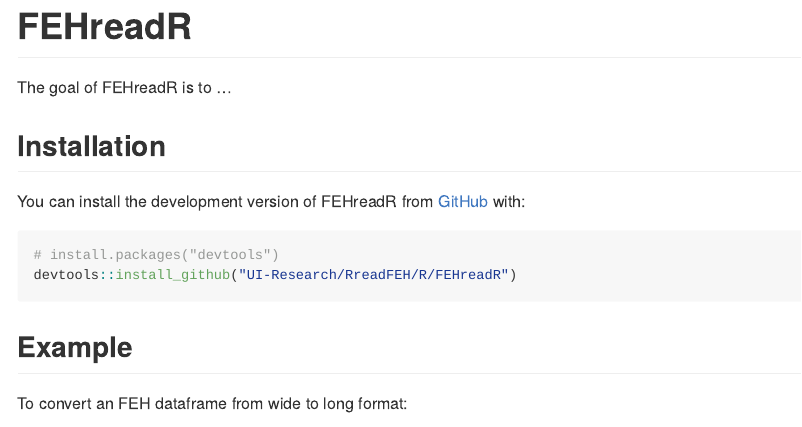
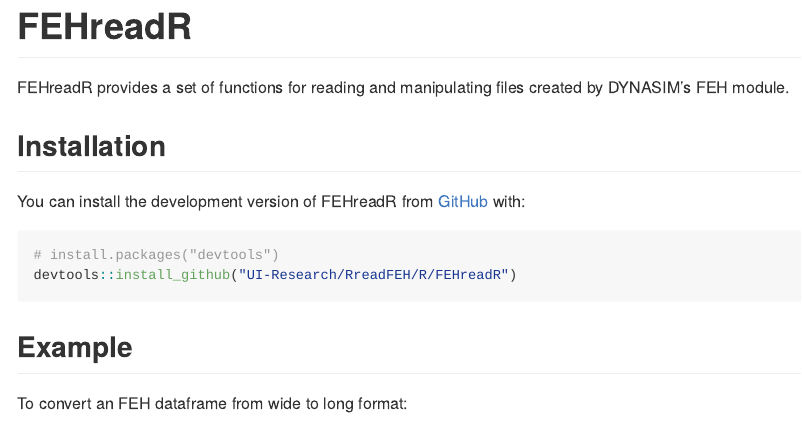
Before and after one commit to UI-Research/RreadFEH, an R Markdown document (R/FEHreadR/README.Rmd): the page in a window 1100 px wide, from its top. The pictures show the output file R/FEHreadR/README.md that the author committed with the source, drawn offline in the style of GitHub.

Commit message:
Updates R readme

```diff
--- a/R/FEHreadR/README.Rmd
+++ b/R/FEHreadR/README.Rmd
@@ -18,7 +18,7 @@
 <!-- badges: start -->
 <!-- badges: end -->
 
-The goal of FEHreadR is to ...
+FEHreadR provides a set of functions for reading and manipulating files created by DYNASIM's FEH module.
 
 ## Installation
 
```
Also changed, not shown: R/FEHreadR/README.md.
